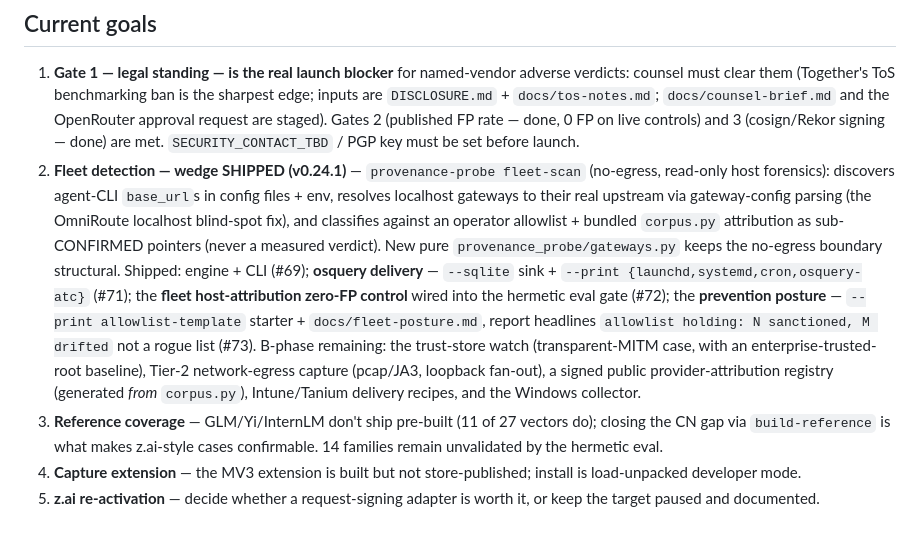
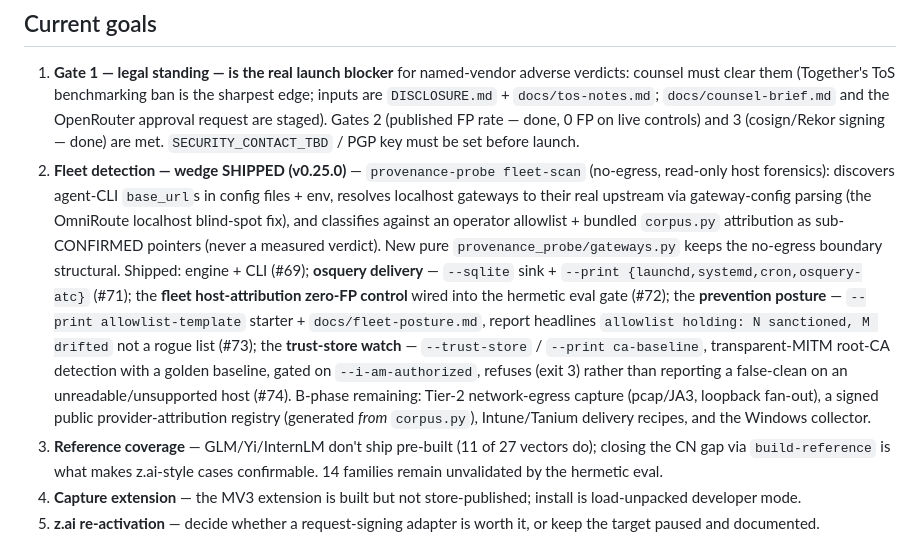
Before and after one commit to lobster-shrimp/provenance-probe, a Markdown page: CLAUDE.md, the part around the change. Drawn GitHub-style.

Commit message:
docs: refresh CLAUDE.md goal #2 — trust-store watch shipped (#74, v0.25.0)

```diff
--- a/CLAUDE.md
+++ b/CLAUDE.md
@@ -84,7 +84,7 @@ Active: both controls, `openai-frontier`, `anthropic-frontier` (US references),
 ## Current goals
 
 1. **Gate 1 — legal standing — is the real launch blocker** for named-vendor adverse verdicts: counsel must clear them (Together's ToS benchmarking ban is the sharpest edge; inputs are `DISCLOSURE.md` + `docs/tos-notes.md`; `docs/counsel-brief.md` and the OpenRouter approval request are staged). Gates 2 (published FP rate — done, 0 FP on live controls) and 3 (cosign/Rekor signing — done) are met. `SECURITY_CONTACT_TBD` / PGP key must be set before launch.
-2. **Fleet detection — wedge SHIPPED (v0.24.1)** — `provenance-probe fleet-scan` (no-egress, read-only host forensics): discovers agent-CLI `base_url`s in config files + env, resolves localhost gateways to their real upstream via gateway-config parsing (the OmniRoute localhost blind-spot fix), and classifies against an operator allowlist + bundled `corpus.py` attribution as sub-CONFIRMED pointers (never a measured verdict). New pure `provenance_probe/gateways.py` keeps the no-egress boundary structural. Shipped: engine + CLI (#69); **osquery delivery** — `--sqlite` sink + `--print {launchd,systemd,cron,osquery-atc}` (#71); the **fleet host-attribution zero-FP control** wired into the hermetic eval gate (#72); the **prevention posture** — `--print allowlist-template` starter + `docs/fleet-posture.md`, report headlines `allowlist holding: N sanctioned, M drifted` not a rogue list (#73). B-phase remaining: the trust-store watch (transparent-MITM case, with an enterprise-trusted-root baseline), Tier-2 network-egress capture (pcap/JA3, loopback fan-out), a signed public provider-attribution registry (generated *from* `corpus.py`), Intune/Tanium delivery recipes, and the Windows collector.
+2. **Fleet detection — wedge SHIPPED (v0.25.0)** — `provenance-probe fleet-scan` (no-egress, read-only host forensics): discovers agent-CLI `base_url`s in config files + env, resolves localhost gateways to their real upstream via gateway-config parsing (the OmniRoute localhost blind-spot fix), and classifies against an operator allowlist + bundled `corpus.py` attribution as sub-CONFIRMED pointers (never a measured verdict). New pure `provenance_probe/gateways.py` keeps the no-egress boundary structural. Shipped: engine + CLI (#69); **osquery delivery** — `--sqlite` sink + `--print {launchd,systemd,cron,osquery-atc}` (#71); the **fleet host-attribution zero-FP control** wired into the hermetic eval gate (#72); the **prevention posture** — `--print allowlist-template` starter + `docs/fleet-posture.md`, report headlines `allowlist holding: N sanctioned, M drifted` not a rogue list (#73); the **trust-store watch** — `--trust-store` / `--print ca-baseline`, transparent-MITM root-CA detection with a golden baseline, gated on `--i-am-authorized`, refuses (exit 3) rather than reporting a false-clean on an unreadable/unsupported host (#74). B-phase remaining: Tier-2 network-egress capture (pcap/JA3, loopback fan-out), a signed public provider-attribution registry (generated *from* `corpus.py`), Intune/Tanium delivery recipes, and the Windows collector.
 3. **Reference coverage** — GLM/Yi/InternLM don't ship pre-built (11 of 27 vectors do); closing the CN gap via `build-reference` is what makes z.ai-style cases confirmable. 14 families remain unvalidated by the hermetic eval.
 4. **Capture extension** — the MV3 extension is built but not store-published; install is load-unpacked developer mode.
 5. **z.ai re-activation** — decide whether a request-signing adapter is worth it, or keep the target paused and documented.
```
